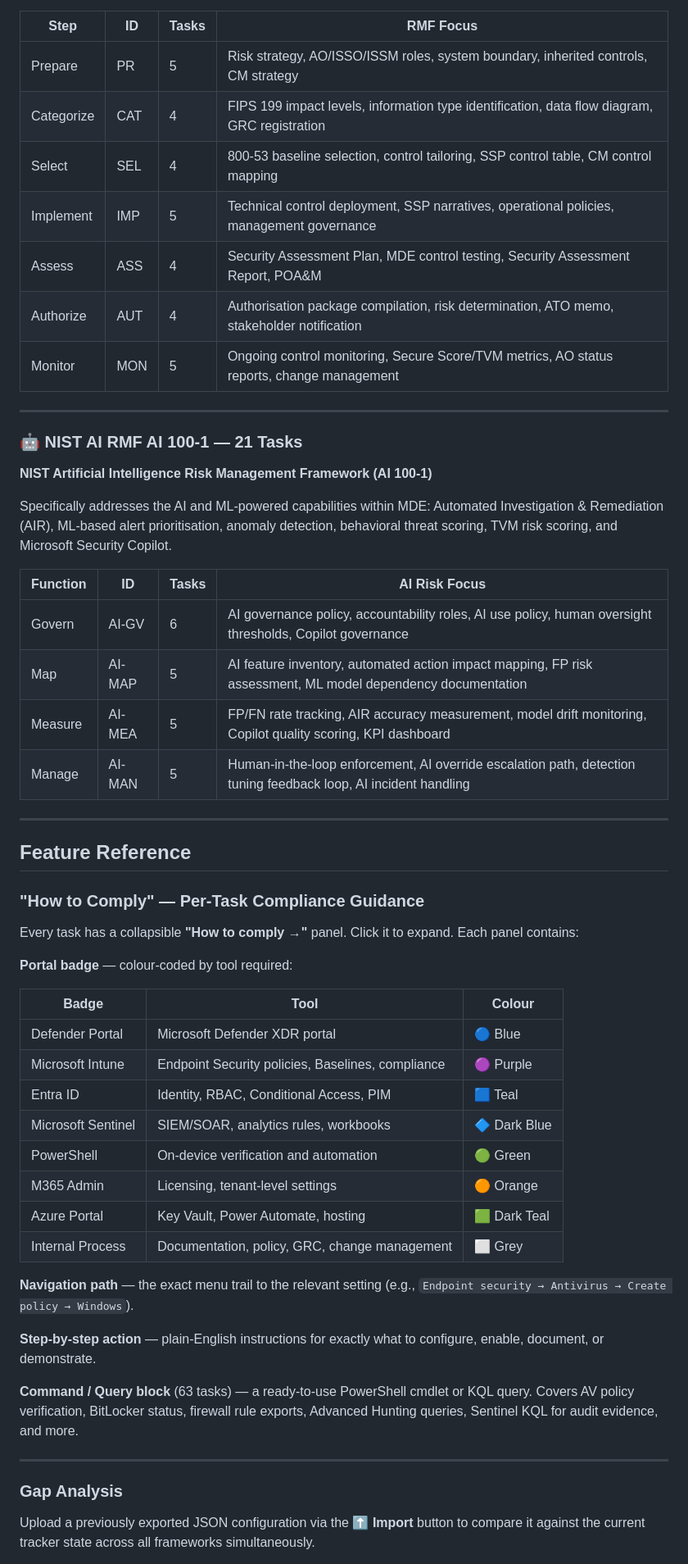
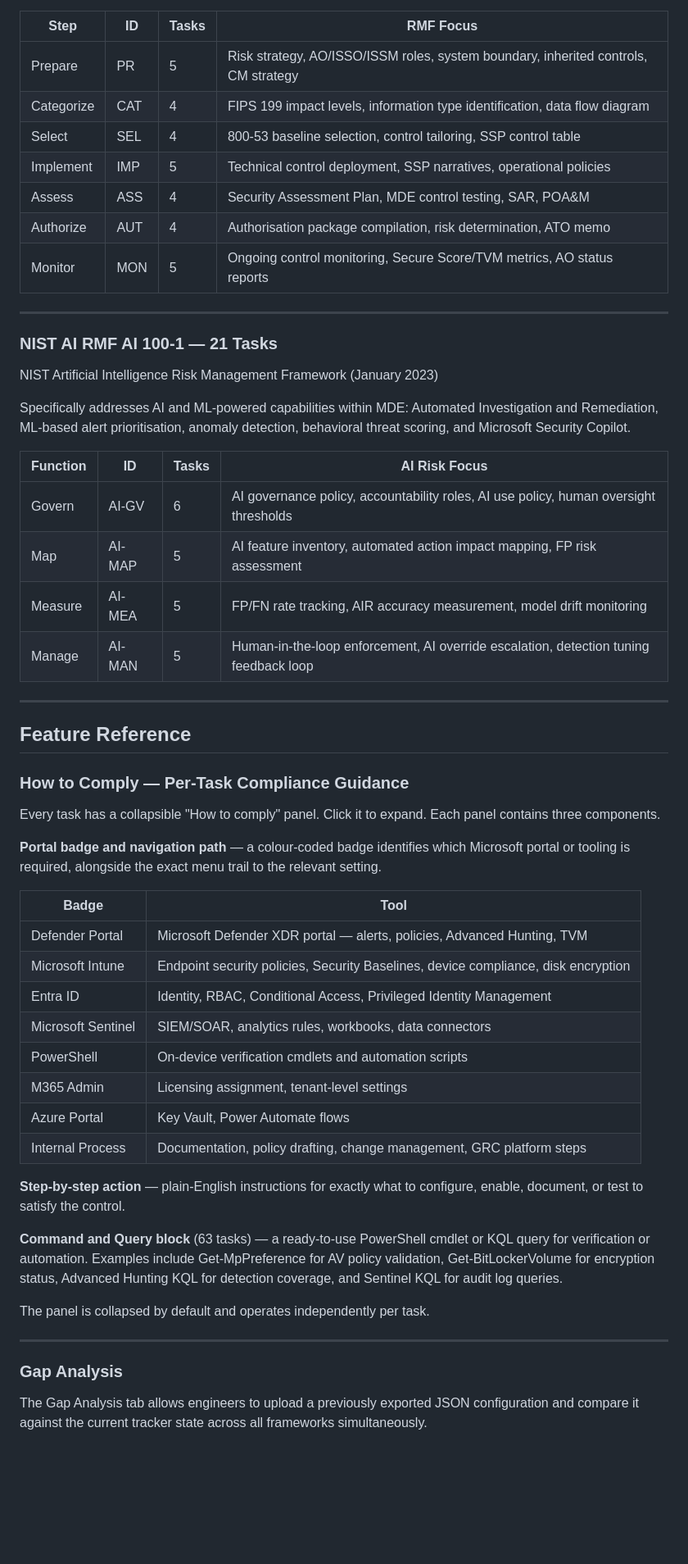
Before and after one commit to josamontiel/MDE-Multi-Framework-Dashboard, a Markdown page: README.md, the part around one of its changes. Shown at 82% size. GitHub-like rendering; blank space fills up the shorter version.

```diff
--- a/README.md
+++ b/README.md
@@ -155,57 +151,57 @@ Covers the full seven-step RMF lifecycle. Tasks are documentation and governance
 | Step | ID | Tasks | RMF Focus |
 |---|---|---|---|
 | Prepare | PR | 5 | Risk strategy, AO/ISSO/ISSM roles, system boundary, inherited controls, CM strategy |
-| Categorize | CAT | 4 | FIPS 199 impact levels, information type identification, data flow diagram, GRC registration |
-| Select | SEL | 4 | 800-53 baseline selection, control tailoring, SSP control table, CM control mapping |
-| Implement | IMP | 5 | Technical control deployment, SSP narratives, operational policies, management governance |
-| Assess | ASS | 4 | Security Assessment Plan, MDE control testing, Security Assessment Report, POA&M |
-| Authorize | AUT | 4 | Authorisation package compilation, risk determination, ATO memo, stakeholder notification |
-| Monitor | MON | 5 | Ongoing control monitoring, Secure Score/TVM metrics, AO status reports, change management |
+| Categorize | CAT | 4 | FIPS 199 impact levels, information type identification, data flow diagram |
+| Select | SEL | 4 | 800-53 baseline selection, control tailoring, SSP control table |
+| Implement | IMP | 5 | Technical control deployment, SSP narratives, operational policies |
+| Assess | ASS | 4 | Security Assessment Plan, MDE control testing, SAR, POA&M |
+| Authorize | AUT | 4 | Authorisation package compilation, risk determination, ATO memo |
+| Monitor | MON | 5 | Ongoing control monitoring, Secure Score/TVM metrics, AO status reports |
 
 ---
 
-### 🤖 NIST AI RMF AI 100-1 — 21 Tasks
-**NIST Artificial Intelligence Risk Management Framework (AI 100-1)**
+### NIST AI RMF AI 100-1 — 21 Tasks
+NIST Artificial Intelligence Risk Management Framework (January 2023)
 
-Specifically addresses the AI and ML-powered capabilities within MDE: Automated Investigation & Remediation (AIR), ML-based alert prioritisation, anomaly detection, behavioral threat scoring, TVM risk scoring, and Microsoft Security Copilot.
+Specifically addresses AI and ML-powered capabilities within MDE: Automated Investigation and Remediation, ML-based alert prioritisation, anomaly detection, behavioral threat scoring, and Microsoft Security Copilot.
 
 | Function | ID | Tasks | AI Risk Focus |
 |---|---|---|---|
-| Govern | AI-GV | 6 | AI governance policy, accountability roles, AI use policy, human oversight thresholds, Copilot governance |
-| Map | AI-MAP | 5 | AI feature inventory, automated action impact mapping, FP risk assessment, ML model dependency documentation |
-| Measure | AI-MEA | 5 | FP/FN rate tracking, AIR accuracy measurement, model drift monitoring, Copilot quality scoring, KPI dashboard |
-| Manage | AI-MAN | 5 | Human-in-the-loop enforcement, AI override escalation path, detection tuning feedback loop, AI incident handling |
+| Govern | AI-GV | 6 | AI governance policy, accountability roles, AI use policy, human oversight thresholds |
+| Map | AI-MAP | 5 | AI feature inventory, automated action impact mapping, FP risk assessment |
+| Measure | AI-MEA | 5 | FP/FN rate tracking, AIR accuracy measurement, model drift monitoring |
+| Manage | AI-MAN | 5 | Human-in-the-loop enforcement, AI override escalation, detection tuning feedback loop |
 
 ---
 
 ## Feature Reference
 
-### "How to Comply" — Per-Task Compliance Guidance
+### How to Comply — Per-Task Compliance Guidance
 
-Every task has a collapsible **"How to comply →"** panel. Click it to expand. Each panel contains:
+Every task has a collapsible "How to comply" panel. Click it to expand. Each panel contains three components.
 
-**Portal badge** — colour-coded by tool required:
+**Portal badge and navigation path** — a colour-coded badge identifies which Microsoft portal or tooling is required, alongside the exact menu trail to the relevant setting.
 
-| Badge | Tool | Colour |
-|---|---|---|
-| Defender Portal | Microsoft Defender XDR portal | 🔵 Blue |
-| Microsoft Intune | Endpoint Security policies, Baselines, compliance | 🟣 Purple |
-| Entra ID | Identity, RBAC, Conditional Access, PIM | 🟦 Teal |
-| Microsoft Sentinel | SIEM/SOAR, analytics rules, workbooks | 🔷 Dark Blue |
-| PowerShell | On-device verification and automation | 🟢 Green |
-| M365 Admin | Licensing, tenant-level settings | 🟠 Orange |
-| Azure Portal | Key Vault, Power Automate, hosting | 🟩 Dark Teal |
-| Internal Process | Documentation, policy, GRC, change management | ⬜ Grey |
+| Badge | Tool |
+|---|---|
+| Defender Portal | Microsoft Defender XDR portal — alerts, policies, Advanced Hunting, TVM |
+| Microsoft Intune | Endpoint security policies, Security Baselines, device compliance, disk encryption |
+| Entra ID | Identity, RBAC, Conditional Access, Privileged Identity Management |
+| Microsoft Sentinel | SIEM/SOAR, analytics rules, workbooks, data connectors |
+| PowerShell | On-device verification cmdlets and automation scripts |
+| M365 Admin | Licensing assignment, tenant-level settings |
+| Azure Portal | Key Vault, Power Automate flows |
+| Internal Process | Documentation, policy drafting, change management, GRC platform steps |
 
-**Navigation path** — the exact menu trail to the relevant setting (e.g., `Endpoint security → Antivirus → Create policy → Windows`).
+**Step-by-step action** — plain-English instructions for exactly what to configure, enable, document, or test to satisfy the control.
 
-**Step-by-step action** — plain-English instructions for exactly what to configure, enable, document, or demonstrate.
+**Command and Query block** (63 tasks) — a ready-to-use PowerShell cmdlet or KQL query for verification or automation. Examples include Get-MpPreference for AV policy validation, Get-BitLockerVolume for encryption status, Advanced Hunting KQL for detection coverage, and Sentinel KQL for audit log queries.
 
-**Command / Query block** (63 tasks) — a ready-to-use PowerShell cmdlet or KQL query. Covers AV policy verification, BitLocker status, firewall rule exports, Advanced Hunting queries, Sentinel KQL for audit evidence, and more.
+The panel is collapsed by default and operates independently per task.
 
 ---
 
 ### Gap Analysis
 
-Upload a previously exported JSON configuration via the **⬆ Import** button to compare it against the current tracker state across all frameworks simultaneously.
+The Gap Analysis tab allows engineers to upload a previously exported JSON configuration and compare it against the current tracker state across all frameworks simultaneously.
 
```
Also changed, not shown: other parts of README.md (+183 -152 lines).
